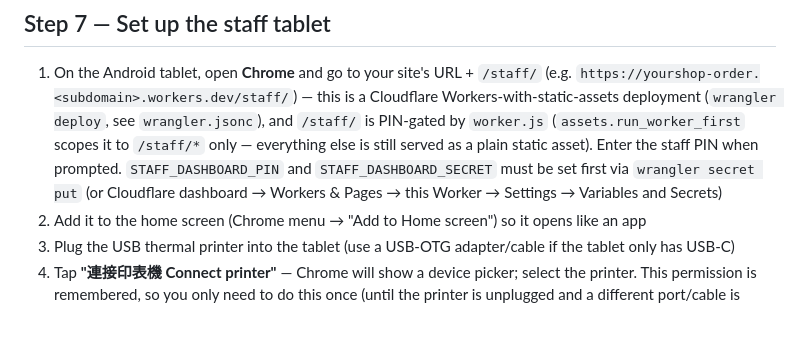
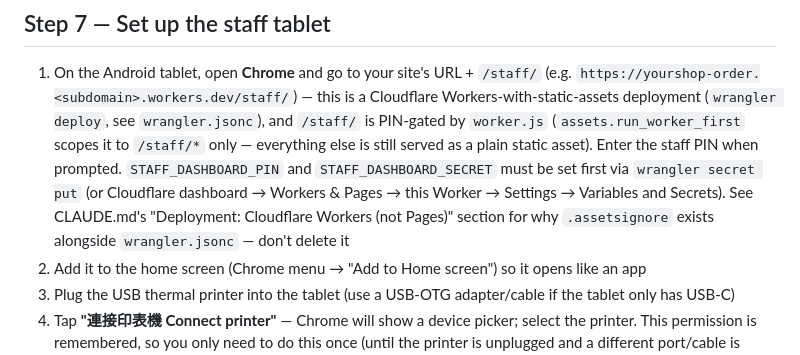
Before and after one commit to tcjabc/lovebreakfastshop, a Markdown page: README.md, the part around one of its changes. Drawn GitHub-style; blank space fills up the shorter version.

```diff
--- a/README.md
+++ b/README.md
@@ -478,7 +490,9 @@ second dialog, hiding its login button when already signed in.
    Enter the staff PIN when prompted. `STAFF_DASHBOARD_PIN` and
    `STAFF_DASHBOARD_SECRET` must be set first via `wrangler secret put`
    (or Cloudflare dashboard → Workers & Pages → this Worker →
-   Settings → Variables and Secrets)
+   Settings → Variables and Secrets). See CLAUDE.md's "Deployment:
+   Cloudflare Workers (not Pages)" section for why `.assetsignore`
+   exists alongside `wrangler.jsonc` — don't delete it
 2. Add it to the home screen (Chrome menu → "Add to Home screen") so it
    opens like an app
 3. Plug the USB thermal printer into the tablet (use a USB-OTG
```
Also changed, not shown: other parts of README.md (+17 -5 lines), CLAUDE.md (+80 -1 lines).
